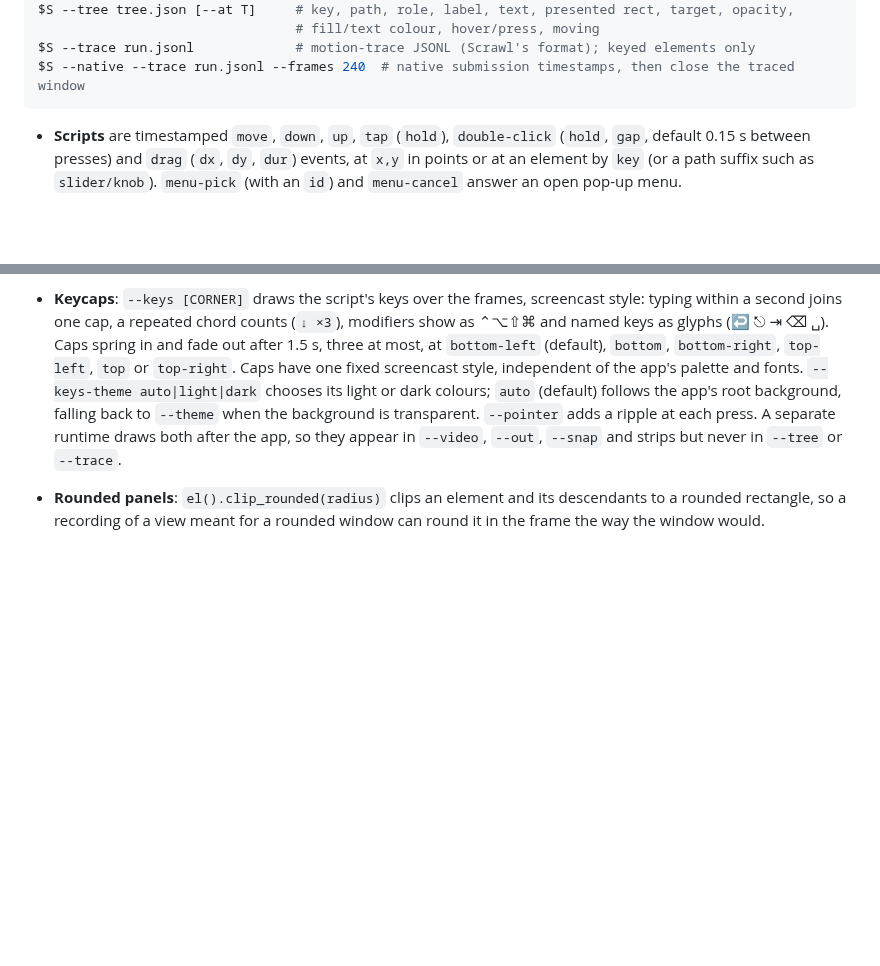
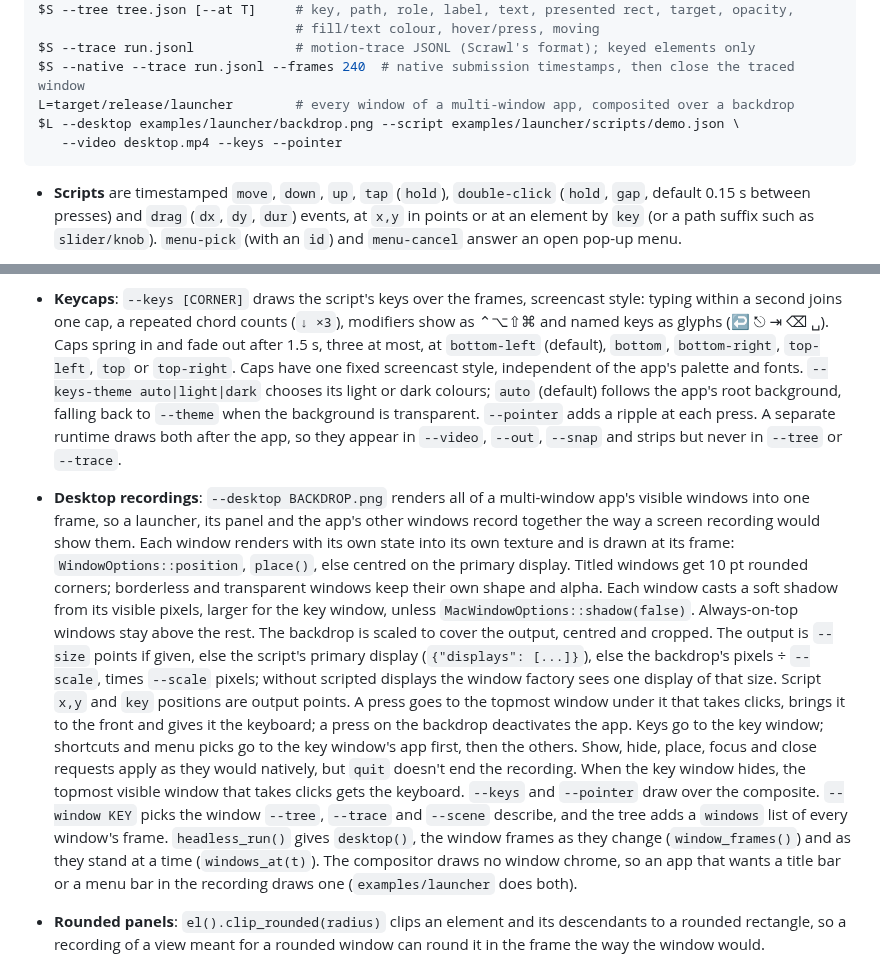
Before and after one commit to ImBIOS/rune, a Markdown page: crates/rune/README.md, 2 parts joined by grey strips. Rendered like a GitHub page; blank space fills up the shorter version.

Commit message:
Document --desktop recordings

````diff
--- a/crates/rune/README.md
+++ b/crates/rune/README.md
@@ -986,6 +986,9 @@ $S --tree tree.json [--at T]     # key, path, role, label, text, presented rect,
                                  # fill/text colour, hover/press, moving
 $S --trace run.jsonl             # motion-trace JSONL (Scrawl's format); keyed elements only
 $S --native --trace run.jsonl --frames 240  # native submission timestamps, then close the traced window
+L=target/release/launcher        # every window of a multi-window app, composited over a backdrop
+$L --desktop examples/launcher/backdrop.png --script examples/launcher/scripts/demo.json \
+   --video desktop.mp4 --keys --pointer
 ```
 
 - **Scripts** are timestamped `move`, `down`, `up`, `tap` (`hold`), `double-click` (`hold`,
@@ -1013,6 +1016,27 @@ $S --native --trace run.jsonl --frames 240  # native submission timestamps, then
   the app's root background, falling back to `--theme` when the background is transparent.
   `--pointer` adds a ripple at each press. A separate runtime draws both after the app, so they
   appear in `--video`, `--out`, `--snap` and strips but never in `--tree` or `--trace`.
+- **Desktop recordings**: `--desktop BACKDROP.png` renders all of a multi-window app's visible
+  windows into one frame, so a launcher, its panel and the app's other windows record together
+  the way a screen recording would show them. Each window renders with its own state into its
+  own texture and is drawn at its frame: `WindowOptions::position`, `place()`, else centred on
+  the primary display. Titled windows get 10 pt rounded corners; borderless and transparent
+  windows keep their own shape and alpha. Each window casts a soft shadow from its visible pixels,
+  larger for the key window, unless `MacWindowOptions::shadow(false)`. Always-on-top windows stay
+  above the rest. The backdrop is scaled to cover the output, centred and cropped. The output is
+  `--size` points if given, else the script's primary display (`{"displays": [...]}`), else the
+  backdrop's pixels ÷ `--scale`, times `--scale` pixels; without scripted displays the window
+  factory sees one display of that size. Script `x,y` and `key` positions are output points.
+  A press goes to the topmost window under it that takes clicks, brings it to the front and
+  gives it the keyboard; a press on the backdrop deactivates the app. Keys go to the key window;
+  shortcuts and menu picks go to the key window's app first, then the others. Show, hide, place,
+  focus and close requests apply as they would natively, but `quit` doesn't end the recording.
+  When the key window hides, the topmost visible window that takes clicks gets the keyboard.
+  `--keys` and `--pointer` draw over the composite. `--window KEY` picks the window `--tree`,
+  `--trace` and `--scene` describe, and the tree adds a `windows` list of every window's frame.
+  `headless_run()` gives `desktop()`, the window frames as they change (`window_frames()`) and
+  as they stand at a time (`windows_at(t)`). The compositor draws no window chrome, so an app that
+  wants a title bar or a menu bar in the recording draws one (`examples/launcher` does both).
 - **Rounded panels**: `el().clip_rounded(radius)` clips an element and its descendants to a
   rounded rectangle, so a recording of a view meant for a rounded window can round it in the
   frame the way the window would.
````
Also changed, not shown: CHANGELOG.md (+8 -0 lines).
